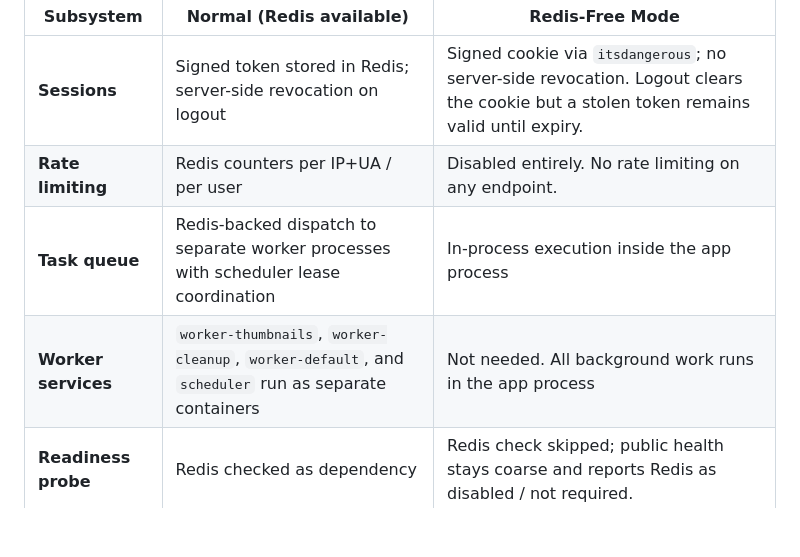
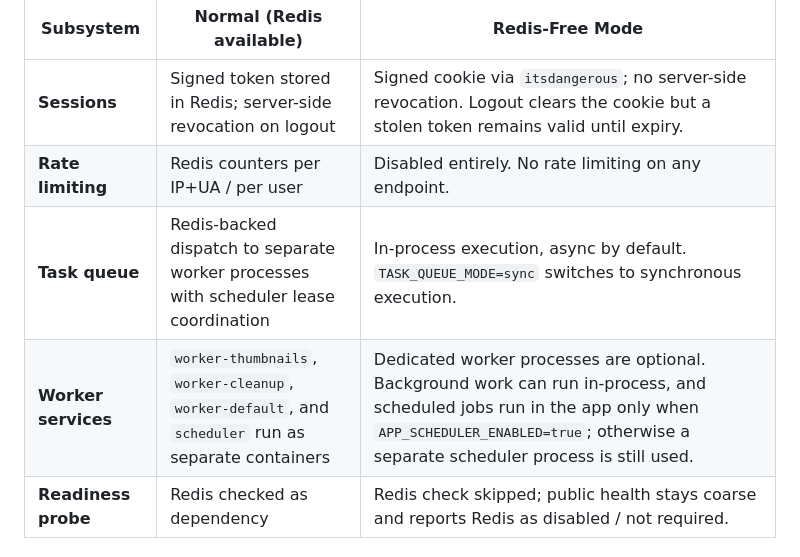
Before and after one commit to jamesyc/imghost, a Markdown page: plan/DESIGN.md, the part around the change. GitHub-like rendering; blank space fills up the shorter version.

Commit message:
Refresh Redis-free design notes

```diff
--- a/plan/DESIGN.md
+++ b/plan/DESIGN.md
@@ -2365,8 +2365,8 @@ When Redis is disabled, the application starts in Redis-free mode. This is a **f
 |---|---|---|
 | **Sessions** | Signed token stored in Redis; server-side revocation on logout | Signed cookie via `itsdangerous`; no server-side revocation. Logout clears the cookie but a stolen token remains valid until expiry. |
 | **Rate limiting** | Redis counters per IP+UA / per user | Disabled entirely. No rate limiting on any endpoint. |
-| **Task queue** | Redis-backed dispatch to separate worker processes with scheduler lease coordination | In-process execution inside the app process |
-| **Worker services** | `worker-thumbnails`, `worker-cleanup`, `worker-default`, and `scheduler` run as separate containers | Not needed. All background work runs in the app process |
+| **Task queue** | Redis-backed dispatch to separate worker processes with scheduler lease coordination | In-process execution, async by default. `TASK_QUEUE_MODE=sync` switches to synchronous execution. |
+| **Worker services** | `worker-thumbnails`, `worker-cleanup`, `worker-default`, and `scheduler` run as separate containers | Dedicated worker processes are optional. Background work can run in-process, and scheduled jobs run in the app only when `APP_SCHEDULER_ENABLED=true`; otherwise a separate scheduler process is still used. |
 | **Readiness probe** | Redis checked as dependency | Redis check skipped; public health stays coarse and reports Redis as disabled / not required. |
 
 ### Degradation Matrix
```
